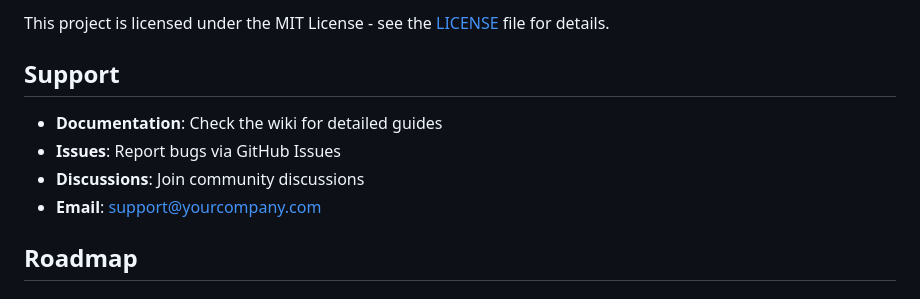
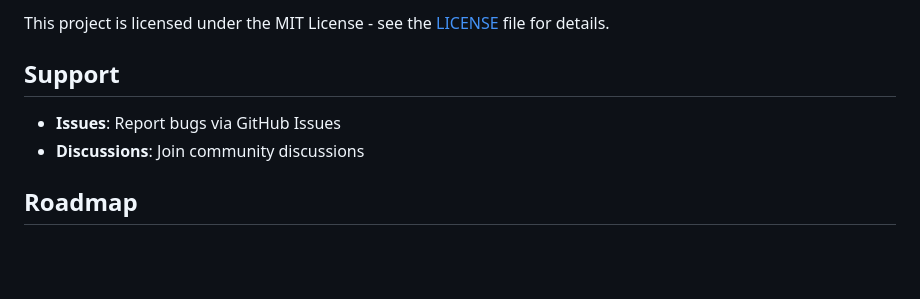
Before and after one commit to Acteus/Store-Manager, a Markdown page: README.md, the part around the change. Drawn GitHub-style; blank space fills up the shorter version.

```diff
--- a/README.md
+++ b/README.md
@@ -199,10 +199,8 @@ This project is licensed under the MIT License - see the [LICENSE](LICENSE) file
 
 ## **Support**
 
-- **Documentation**: Check the wiki for detailed guides
 - **Issues**: Report bugs via GitHub Issues
 - **Discussions**: Join community discussions
-- **Email**: support@yourcompany.com
 
 ## **Roadmap**
 
```
